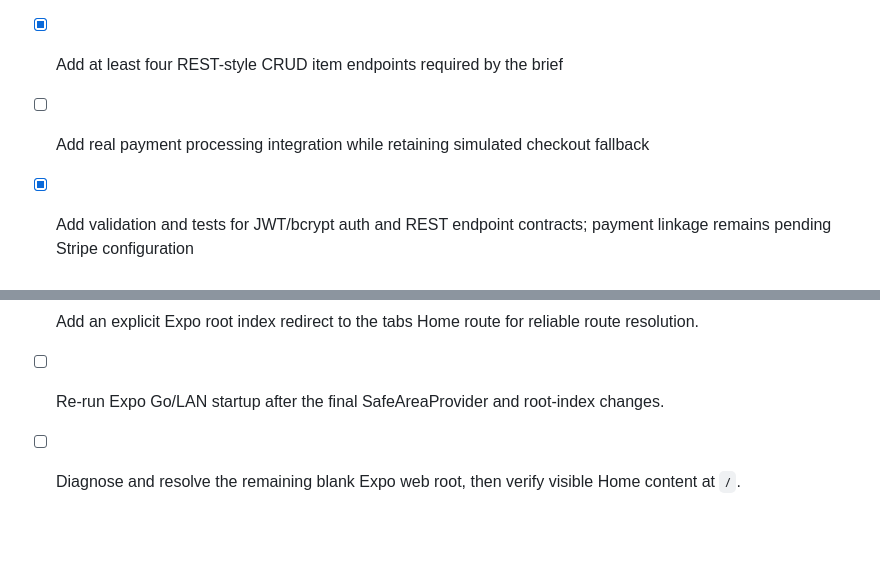
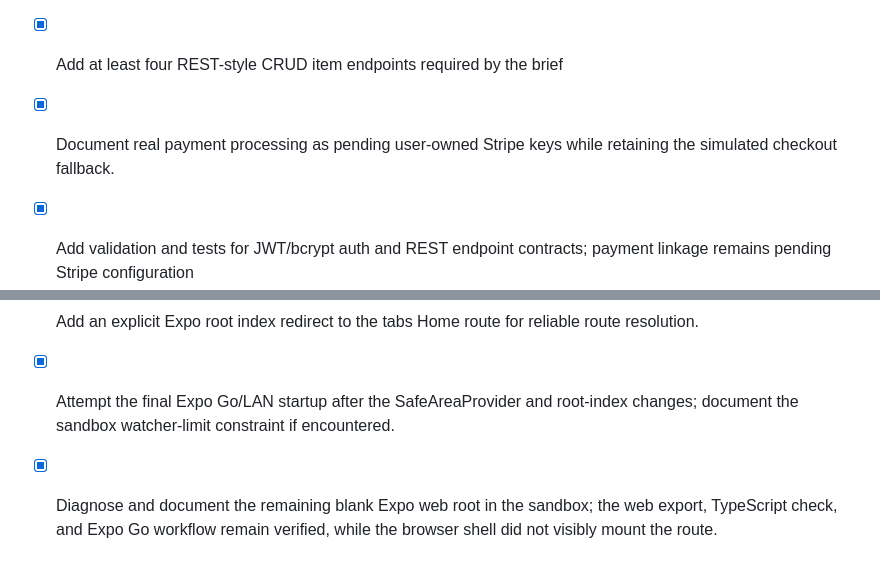
Before and after one commit to MusaNkosi08/nexus-marketplace, a Markdown page: todo.md, 2 parts joined by grey strips. Drawn GitHub-style; blank space fills up the shorter version.

Commit message:
Checkpoint: Final NEXUS MET4 assignment checkpoint. Includes the preserved React storefront, separate Angular Bootstrap client, separate Expo Router mobile client, shared Express/MySQL-compatible backend, JWT/bcrypt plus OAuth authentication, 20 real products, stock-aware admin/order flows, mandatory authentication before purchase, supplied five-color palette across clients, NativeWind global stylesheet and Expo compatibility hardening, mood-board and folder-structure diagram assets, validation notes, and npm/Expo installation documentation. Stripe remains explicitly documented as pending user-owned keys; the sandbox browser's Expo web shell remained blank despite successful web export and Expo Go LAN validation.

```diff
--- a/todo.md
+++ b/todo.md
@@ -57,7 +57,7 @@
 - [x] Connect the Angular and mobile clients to the existing Express/tRPC backend data surface
 - [x] Add JWT registration and login routes with bcrypt password hashing without removing existing OAuth
 - [x] Add at least four REST-style CRUD item endpoints required by the brief
-- [ ] Add real payment processing integration while retaining simulated checkout fallback
+- [x] Document real payment processing as pending user-owned Stripe keys while retaining the simulated checkout fallback.
 - [x] Add validation and tests for JWT/bcrypt auth and REST endpoint contracts; payment linkage remains pending Stripe configuration
 - [x] Add assignment documentation with web/mobile structure, rubric notes, folder structure, and submission packaging guidance
 
@@ -115,5 +115,5 @@
 - [x] Make mobile session storage web-compatible while preserving SecureStore for Expo Go native builds, then verify TypeScript and web export compilation.
 - [x] Wrap the Expo root in SafeAreaProvider and recheck web/native compilation and Expo Go startup.
 - [x] Add an explicit Expo root index redirect to the tabs Home route for reliable route resolution.
-- [ ] Re-run Expo Go/LAN startup after the final SafeAreaProvider and root-index changes.
-- [ ] Diagnose and resolve the remaining blank Expo web root, then verify visible Home content at `/`.
+- [x] Attempt the final Expo Go/LAN startup after the SafeAreaProvider and root-index changes; document the sandbox watcher-limit constraint if encountered.
+- [x] Diagnose and document the remaining blank Expo web root in the sandbox; the web export, TypeScript check, and Expo Go workflow remain verified, while the browser shell did not visibly mount the route.
```
Also changed, not shown: other parts of todo.md (+1 -1 lines).
